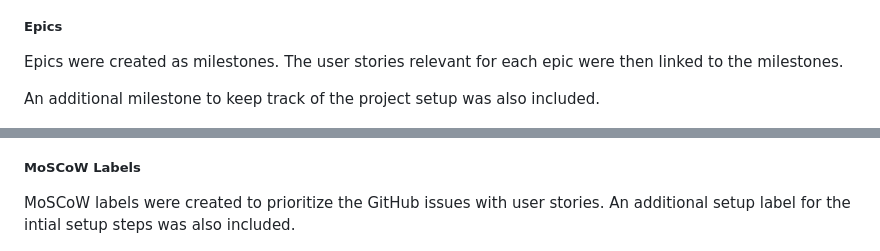
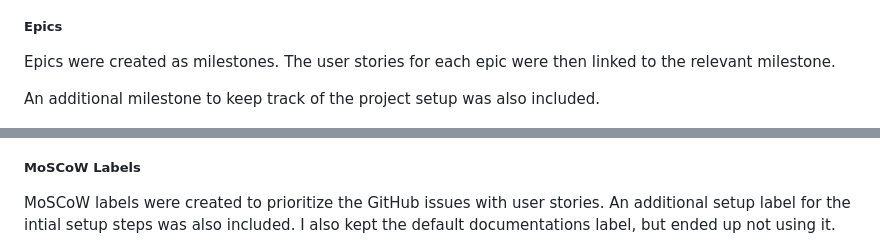
Before and after one commit to gustafsson96/the-swede-restaurant, a Markdown page: README.md, 2 parts joined by grey strips. GitHub-like rendering.

```diff
--- a/README.md
+++ b/README.md
@@ -203,7 +203,7 @@ The user stories were created as GitHub issues. Each user story (with the exepct
 
 ##### Epics
 
-Epics were created as milestones. The user stories relevant for each epic were then linked to the milestones.
+Epics were created as milestones. The user stories for each epic were then linked to the relevant milestone.
 
 An additional milestone to keep track of the project setup was also included.
 
@@ -211,7 +211,7 @@ An additional milestone to keep track of the project setup was also included.
 
 ##### MoSCoW Labels
 
-MoSCoW labels were created to prioritize the GitHub issues with user stories. An additional setup label for the intial setup steps was also included.
+MoSCoW labels were created to prioritize the GitHub issues with user stories. An additional setup label for the intial setup steps was also included. I also kept the default documentations label, but ended up not using it.
 
 ![Screenshot of MoSCoW labels used](/documentation/images/Agile-moscow-labels.png)
 
```
Also changed, not shown: other parts of README.md (+4 -4 lines).
